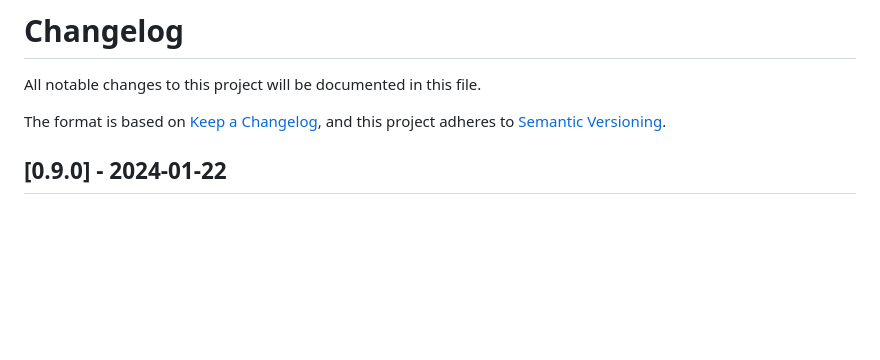
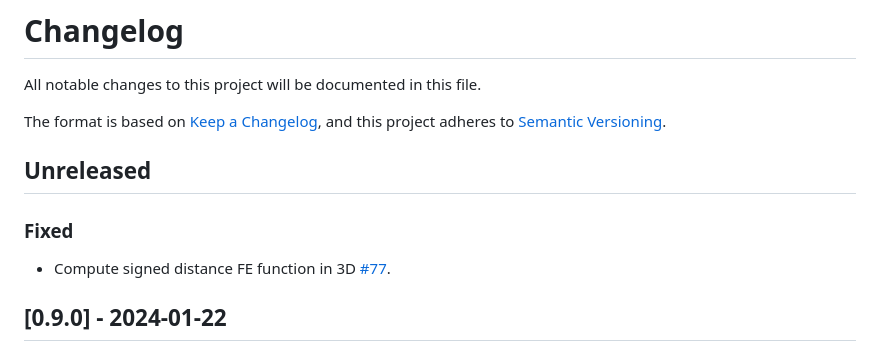
Before and after one commit to gridap/GridapEmbedded.jl, a Markdown page: NEWS.md, the part around the change. GitHub-like rendering; blank space fills up the shorter version.

```diff
--- a/NEWS.md
+++ b/NEWS.md
@@ -3,6 +3,12 @@ All notable changes to this project will be documented in this file.
 
 The format is based on [Keep a Changelog](https://keepachangelog.com/en/1.0.0/),
 and this project adheres to [Semantic Versioning](https://semver.org/spec/v2.0.0.html).
+
+## Unreleased
+
+### Fixed
+
+- Compute signed distance FE function in 3D [#77](https://github.com/gridap/GridapEmbedded.jl/pull/77).
 
 ## [0.9.0] - 2024-01-22
 
```
